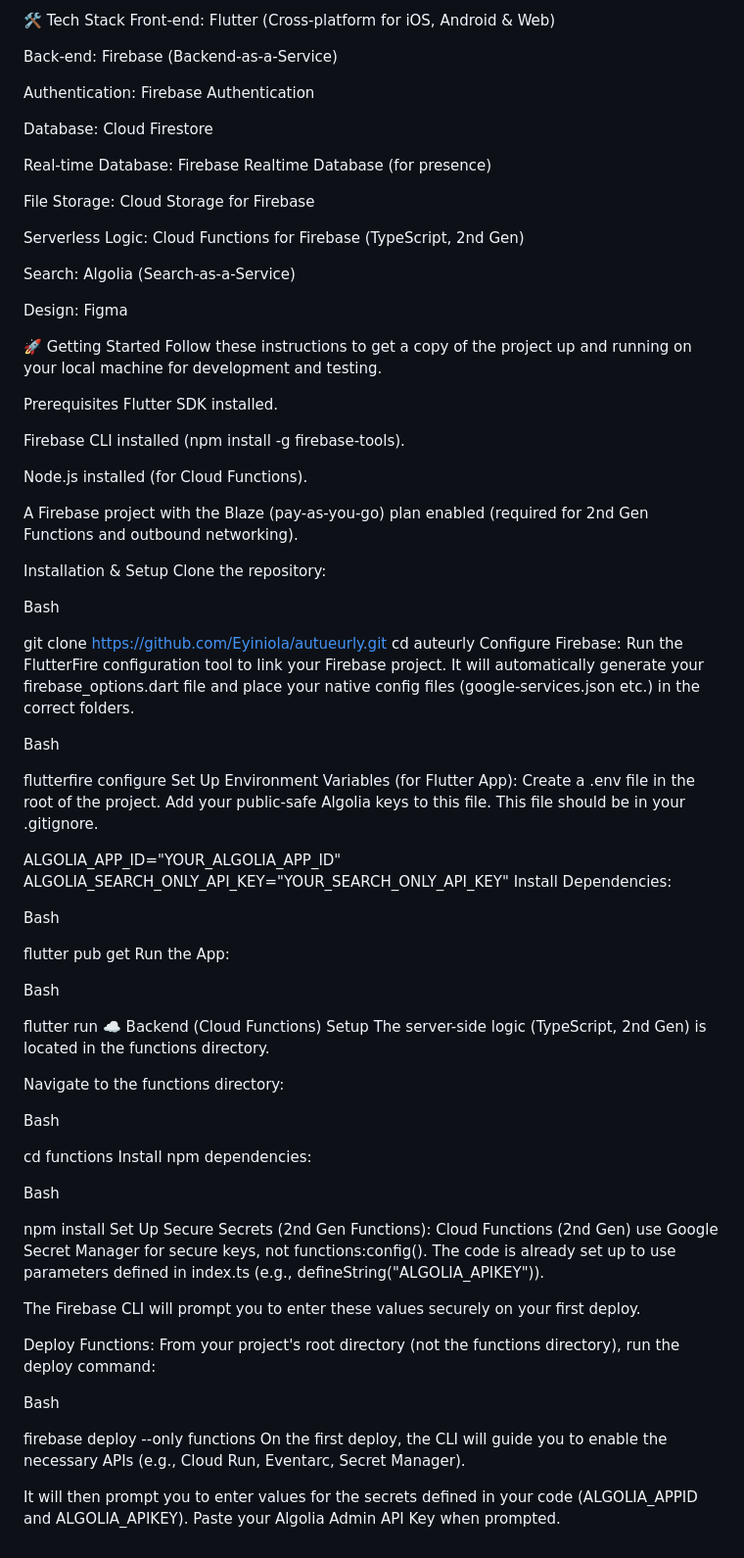
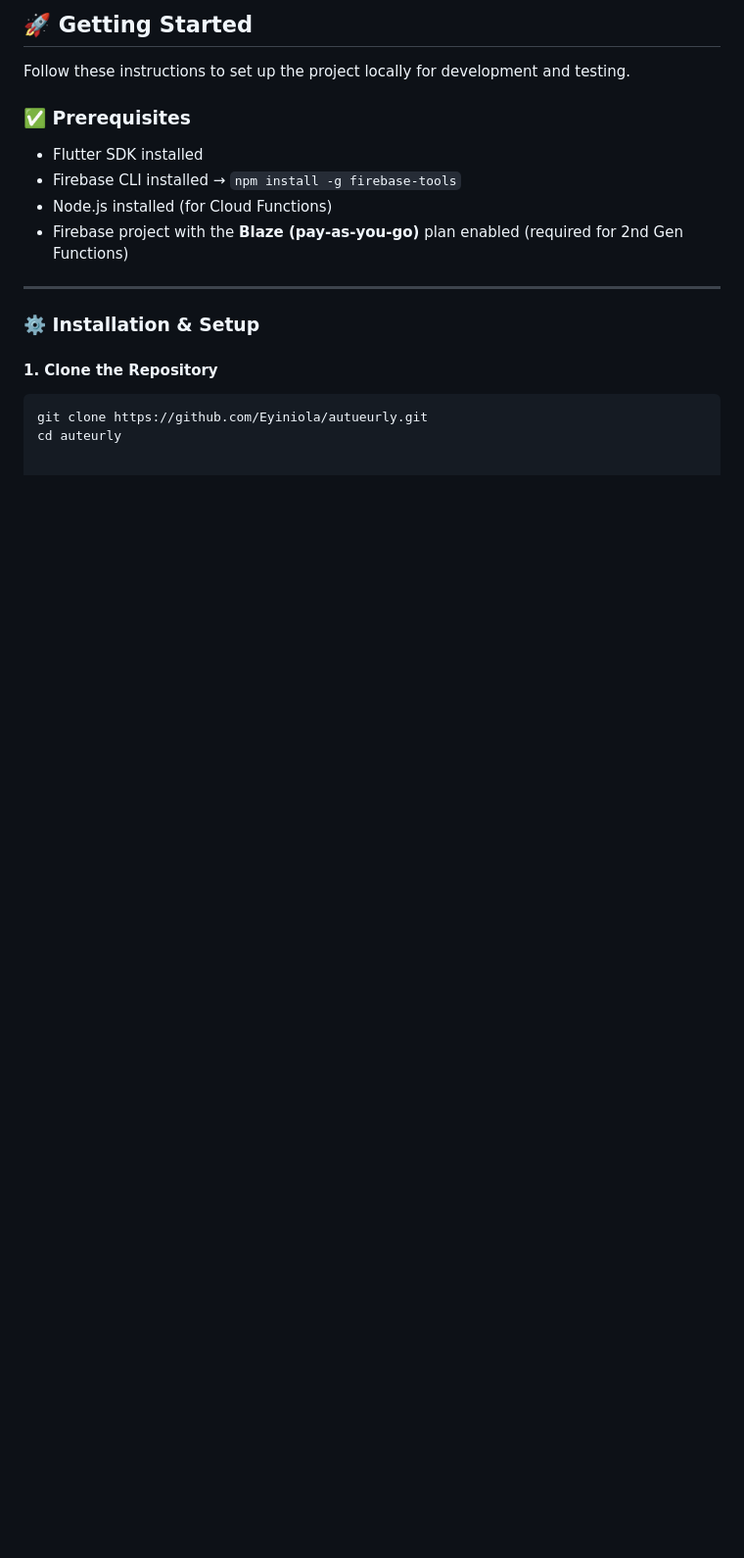
Before and after one commit to Eyiniola/autueurly, a Markdown page: README.md, the part around one of its changes. Shown at 98% size. Rendered like a GitHub page; blank space fills up the shorter version.

````diff
--- a/README.md
+++ b/README.md
@@ -45,83 +64,19 @@ https://github.com/Eyiniola/autueurly.git
 
-🛠️ Tech Stack
-Front-end: Flutter (Cross-platform for iOS, Android & Web)
+## 🚀 Getting Started
 
-Back-end: Firebase (Backend-as-a-Service)
+Follow these instructions to set up the project locally for development and testing.
 
-Authentication: Firebase Authentication
+### ✅ Prerequisites
+- Flutter SDK installed
+- Firebase CLI installed → `npm install -g firebase-tools`
+- Node.js installed (for Cloud Functions)
+- Firebase project with the **Blaze (pay-as-you-go)** plan enabled (required for 2nd Gen Functions)
 
-Database: Cloud Firestore
+---
 
-Real-time Database: Firebase Realtime Database (for presence)
+### ⚙️ Installation & Setup
 
-File Storage: Cloud Storage for Firebase
-
-Serverless Logic: Cloud Functions for Firebase (TypeScript, 2nd Gen)
-
-Search: Algolia (Search-as-a-Service)
-
-Design: Figma
-
-🚀 Getting Started
-Follow these instructions to get a copy of the project up and running on your local machine for development and testing.
-
-Prerequisites
-Flutter SDK installed.
-
-Firebase CLI installed (npm install -g firebase-tools).
-
-Node.js installed (for Cloud Functions).
-
-A Firebase project with the Blaze (pay-as-you-go) plan enabled (required for 2nd Gen Functions and outbound networking).
-
-Installation & Setup
-Clone the repository:
-
-Bash
-
+#### 1. Clone the Repository
+```bash
 git clone https://github.com/Eyiniola/autueurly.git
 cd auteurly
-Configure Firebase: Run the FlutterFire configuration tool to link your Firebase project. It will automatically generate your firebase_options.dart file and place your native config files (google-services.json etc.) in the correct folders.
-
-Bash
-
-flutterfire configure
-Set Up Environment Variables (for Flutter App): Create a .env file in the root of the project. Add your public-safe Algolia keys to this file. This file should be in your .gitignore.
-
-ALGOLIA_APP_ID="YOUR_ALGOLIA_APP_ID"
-ALGOLIA_SEARCH_ONLY_API_KEY="YOUR_SEARCH_ONLY_API_KEY"
-Install Dependencies:
-
-Bash
-
-flutter pub get
-Run the App:
-
-Bash
-
-flutter run
-☁️ Backend (Cloud Functions) Setup
-The server-side logic (TypeScript, 2nd Gen) is located in the functions directory.
-
-Navigate to the functions directory:
-
-Bash
-
-cd functions
-Install npm dependencies:
-
-Bash
-
-npm install
-Set Up Secure Secrets (2nd Gen Functions): Cloud Functions (2nd Gen) use Google Secret Manager for secure keys, not functions:config(). The code is already set up to use parameters defined in index.ts (e.g., defineString("ALGOLIA_APIKEY")).
-
-The Firebase CLI will prompt you to enter these values securely on your first deploy.
-
-Deploy Functions: From your project's root directory (not the functions directory), run the deploy command:
-
-Bash
-
-firebase deploy --only functions
-On the first deploy, the CLI will guide you to enable the necessary APIs (e.g., Cloud Run, Eventarc, Secret Manager).
-
-It will then prompt you to enter values for the secrets defined in your code (ALGOLIA_APPID and ALGOLIA_APIKEY). Paste your Algolia Admin API Key when prompted.
````
Also changed, not shown: other parts of README.md (+46 -27 lines).
